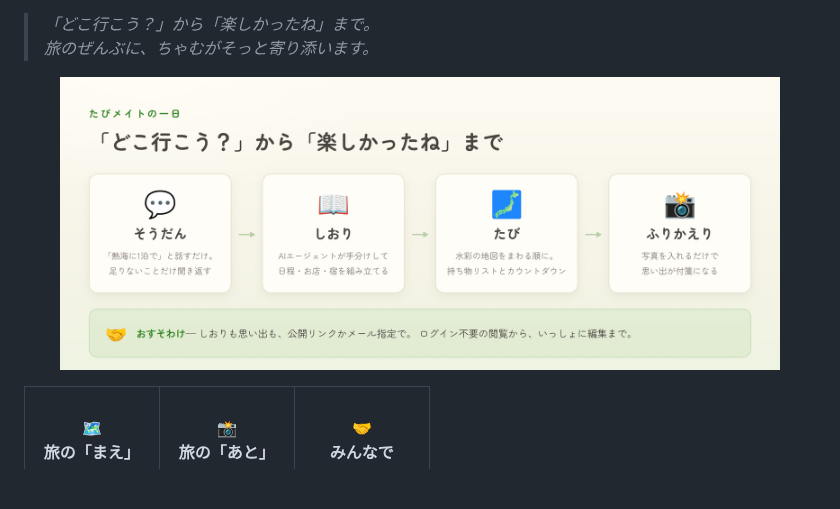
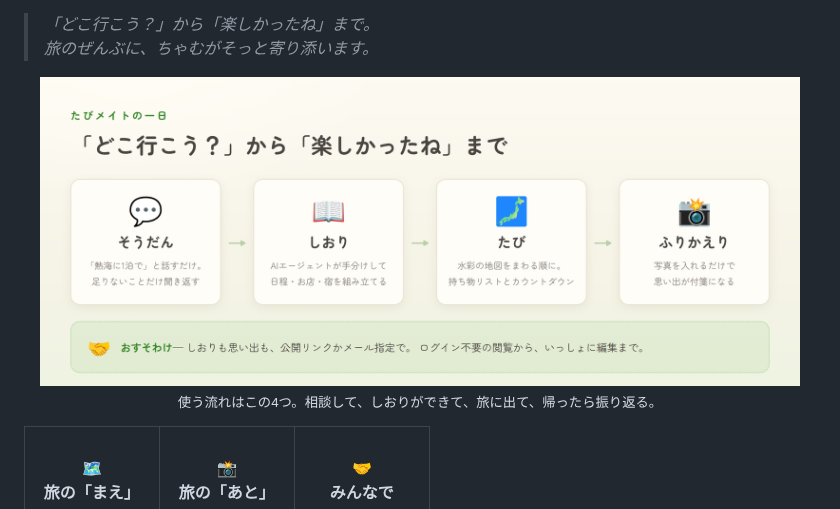
Before and after one commit to sabatexima/tabimate, a Markdown page: README_jp.md, the part around one of its changes. GitHub-like rendering; blank space fills up the shorter version.

```diff
--- a/README_jp.md
+++ b/README_jp.md
@@ -47,7 +45,8 @@
 > _旅のぜんぶに、ちゃむがそっと寄り添います。_
 
 <p align="center">
-  <img src="https://raw.githubusercontent.com/sabatexima/tabimate/main/docs/presentation/img/02-journey.png" alt="そうだん → しおり → たび → ふりかえり" width="720">
+  <img src="https://raw.githubusercontent.com/sabatexima/tabimate/main/docs/presentation/img/02-journey.png" alt="そうだん → しおり → たび → ふりかえり" width="760"><br>
+  <sub>使う流れはこの4つ。相談して、しおりができて、旅に出て、帰ったら振り返る。</sub>
 </p>
 
 <table>
```
Also changed, not shown: other parts of README_jp.md (+10 -5 lines), README.md (+12 -6 lines), docs/img/readme-chat-en.png (added), docs/img/readme-chat.png (added), docs/img/screen-chat.png (added), 3 other files.
